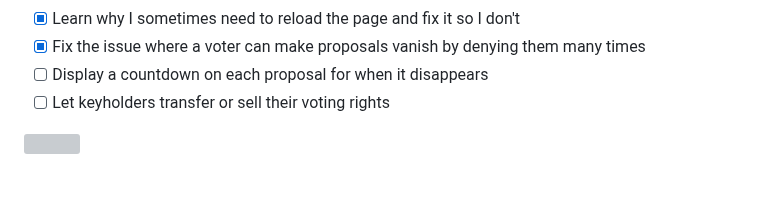
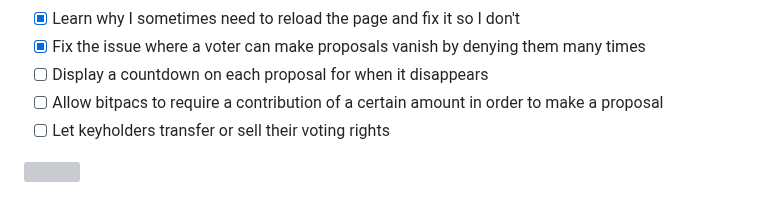
Before and after one commit to supertestnet/bitpac, a Markdown page: README.md, the part around the change. Drawn GitHub-style; grey boxes are pictures that could not be loaded.

```diff
--- a/README.md
+++ b/README.md
@@ -52,6 +52,7 @@ A bitpac is a multisig with *public auditability.* Multisigs are usually private
 - [x] Learn why I sometimes need to reload the page and fix it so I don't
 - [x] Fix the issue where a voter can make proposals vanish by denying them many times
 - [ ] Display a countdown on each proposal for when it disappears
+- [ ] Allow bitpacs to require a contribution of a certain amount in order to make a proposal
 - [ ] Let keyholders transfer or sell their voting rights
 
 ![](https://supertestnet.github.io/bitpac/bitpac.png)
```
